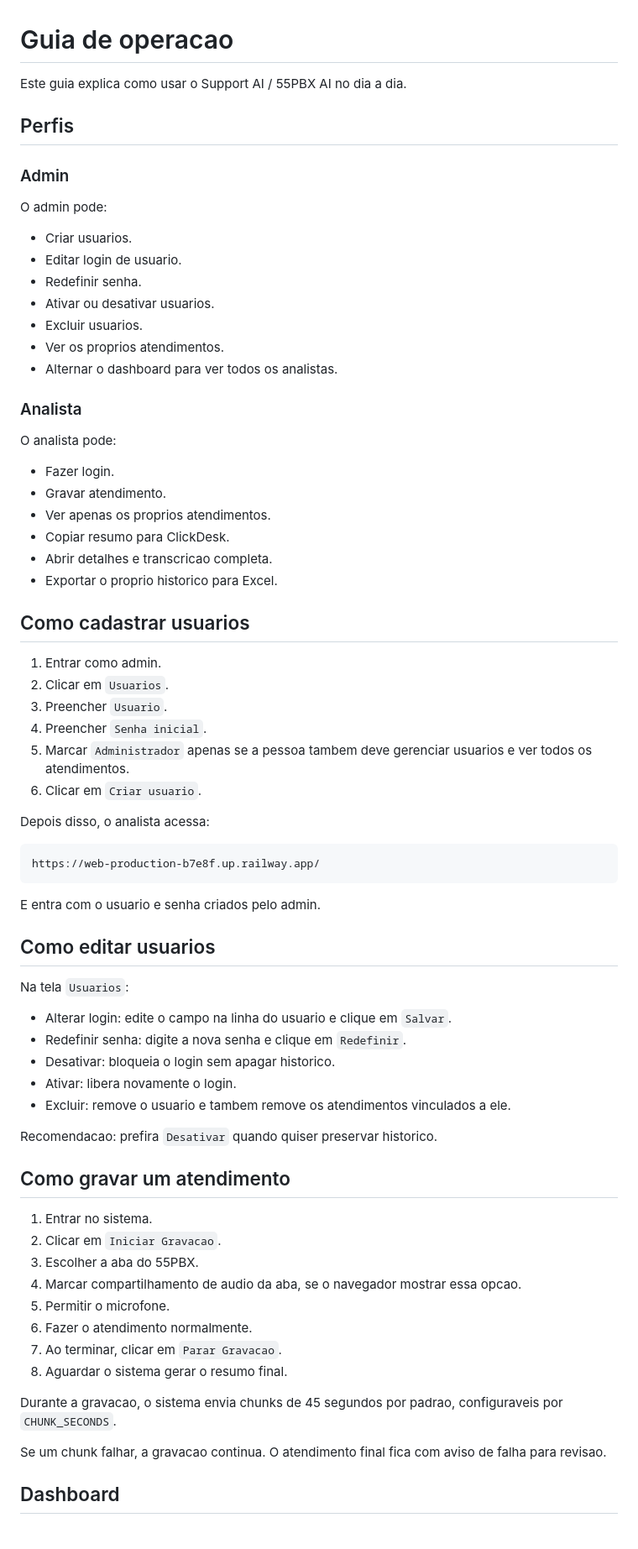
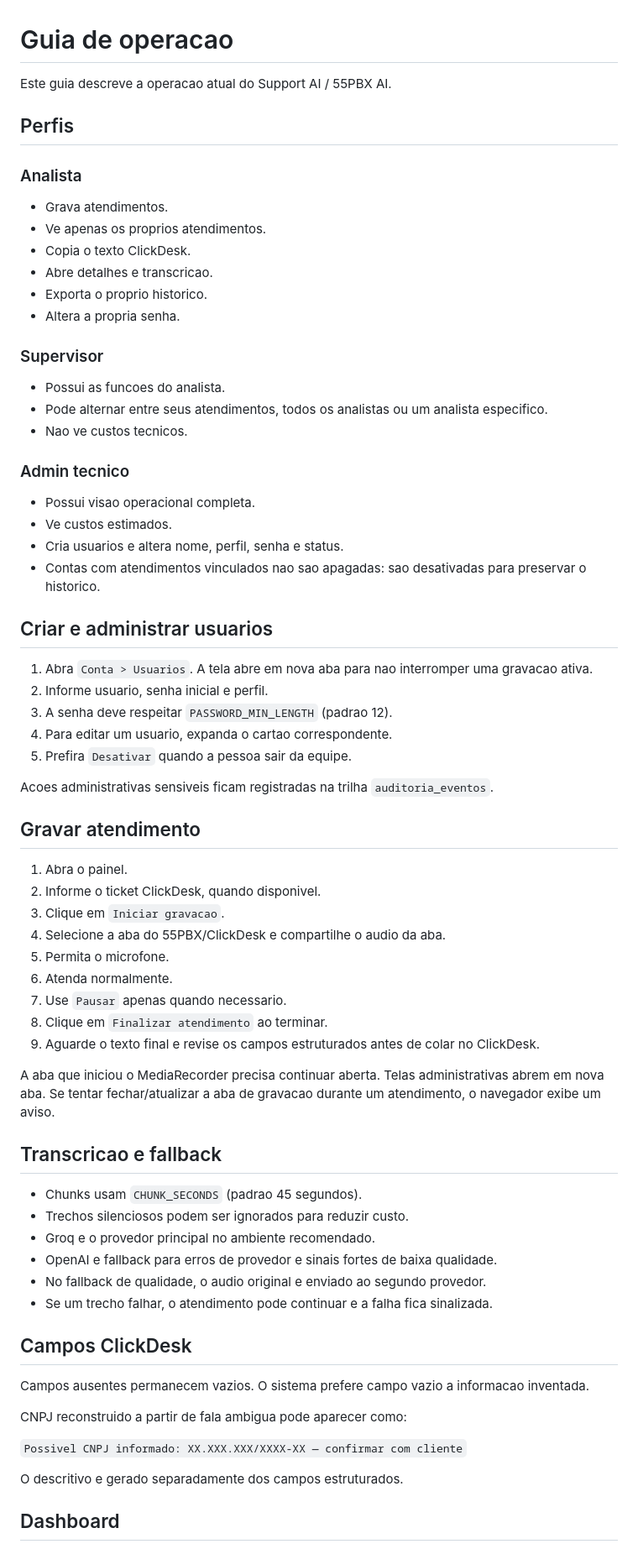
Before and after one commit to Thales0408/support-ai, a Markdown page: GUIA_OPERACAO.md, the part around one of its changes. Shown at 84% size. GitHub-like rendering.

Commit message:
Atualiza guia operacional real

````diff
--- a/GUIA_OPERACAO.md
+++ b/GUIA_OPERACAO.md
@@ -1,75 +1,73 @@
 # Guia de operacao
 
-Este guia explica como usar o Support AI / 55PBX AI no dia a dia.
+Este guia descreve a operacao atual do Support AI / 55PBX AI.
 
 ## Perfis
 
-### Admin
-
-O admin pode:
-
-- Criar usuarios.
-- Editar login de usuario.
-- Redefinir senha.
-- Ativar ou desativar usuarios.
-- Excluir usuarios.
-- Ver os proprios atendimentos.
-- Alternar o dashboard para ver todos os analistas.
-
 ### Analista
 
-O analista pode:
+- Grava atendimentos.
+- Ve apenas os proprios atendimentos.
+- Copia o texto ClickDesk.
+- Abre detalhes e transcricao.
+- Exporta o proprio historico.
+- Altera a propria senha.
 
-- Fazer login.
-- Gravar atendimento.
-- Ver apenas os proprios atendimentos.
-- Copiar resumo para ClickDesk.
-- Abrir detalhes e transcricao completa.
-- Exportar o proprio historico para Excel.
+### Supervisor
 
-## Como cadastrar usuarios
+- Possui as funcoes do analista.
+- Pode alternar entre seus atendimentos, todos os analistas ou um analista especifico.
+- Nao ve custos tecnicos.
 
-1. Entrar como admin.
-2. Clicar em `Usuarios`.
-3. Preencher `Usuario`.
-4. Preencher `Senha inicial`.
-5. Marcar `Administrador` apenas se a pessoa tambem deve gerenciar usuarios e ver todos os atendimentos.
-6. Clicar em `Criar usuario`.
+### Admin tecnico
 
-Depois disso, o analista acessa:
+- Possui visao operacional completa.
+- Ve custos estimados.
+- Cria usuarios e altera nome, perfil, senha e status.
+- Contas com atendimentos vinculados nao sao apagadas: sao desativadas para preservar o historico.
 
-```text
-https://web-production-b7e8f.up.railway.app/
-```
+## Criar e administrar usuarios
 
-E entra com o usuario e senha criados pelo admin.
+1. Abra `Conta > Usuarios`. A tela abre em nova aba para nao interromper uma gravacao ativa.
+2. Informe usuario, senha inicial e perfil.
+3. A senha deve respeitar `PASSWORD_MIN_LENGTH` (padrao 12).
+4. Para editar um usuario, expanda o cartao correspondente.
+5. Prefira `Desativar` quando a pessoa sair da equipe.
 
-## Como editar usuarios
+Acoes administrativas sensiveis ficam registradas na trilha `auditoria_eventos`.
 
-Na tela `Usuarios`:
+## Gravar atendimento
 
-- Alterar login: edite o campo na linha do usuario e clique em `Salvar`.
-- Redefinir senha: digite a nova senha e clique em `Redefinir`.
-- Desativar: bloqueia o login sem apagar historico.
-- Ativar: libera novamente o login.
-- Excluir: remove o usuario e tambem remove os atendimentos vinculados a ele.
+1. Abra o painel.
+2. Informe o ticket ClickDesk, quando disponivel.
+3. Clique em `Iniciar gravacao`.
+4. Selecione a aba do 55PBX/ClickDesk e compartilhe o audio da aba.
+5. Permita o microfone.
+6. Atenda normalmente.
+7. Use `Pausar` apenas quando necessario.
+8. Clique em `Finalizar atendimento` ao terminar.
+9. Aguarde o texto final e revise os campos estruturados antes de colar no ClickDesk.
 
-Recomendacao: prefira `Desativar` quando quiser preservar historico.
+A aba que iniciou o MediaRecorder precisa continuar aberta. Telas administrativas abrem em nova aba. Se tentar fechar/atualizar a aba de gravacao durante um atendimento, o navegador exibe um aviso.
 
-## Como gravar um atendimento
+## Transcricao e fallback
 
-1. Entrar no sistema.
-2. Clicar em `Iniciar Gravacao`.
-3. Escolher a aba do 55PBX.
-4. Marcar compartilhamento de audio da aba, se o navegador mostrar essa opcao.
-5. Permitir o microfone.
-6. Fazer o atendimento normalmente.
-7. Ao terminar, clicar em `Parar Gravacao`.
-8. Aguardar o sistema gerar o resumo final.
+- Chunks usam `CHUNK_SECONDS` (padrao 45 segundos).
+- Trechos silenciosos podem ser ignorados para reduzir custo.
+- Groq e o provedor principal no ambiente recomendado.
+- OpenAI e fallback para erros de provedor e sinais fortes de baixa qualidade.
+- No fallback de qualidade, o audio original e enviado ao segundo provedor.
+- Se um trecho falhar, o atendimento pode continuar e a falha fica sinalizada.
 
-Durante a gravacao, o sistema envia chunks de 45 segundos por padrao, configuraveis por `CHUNK_SECONDS`.
+## Campos ClickDesk
 
-Se um chunk falhar, a gravacao continua. O atendimento final fica com aviso de falha para revisao.
+Campos ausentes permanecem vazios. O sistema prefere campo vazio a informacao inventada.
+
+CNPJ reconstruido a partir de fala ambigua pode aparecer como:
+
+`Possivel CNPJ informado: XX.XXX.XXX/XXXX-XX — confirmar com cliente`
+
+O descritivo e gerado separadamente dos campos estruturados.
 
 ## Dashboard
 
````
Also changed, not shown: other parts of GUIA_OPERACAO.md (+33 -51 lines).
